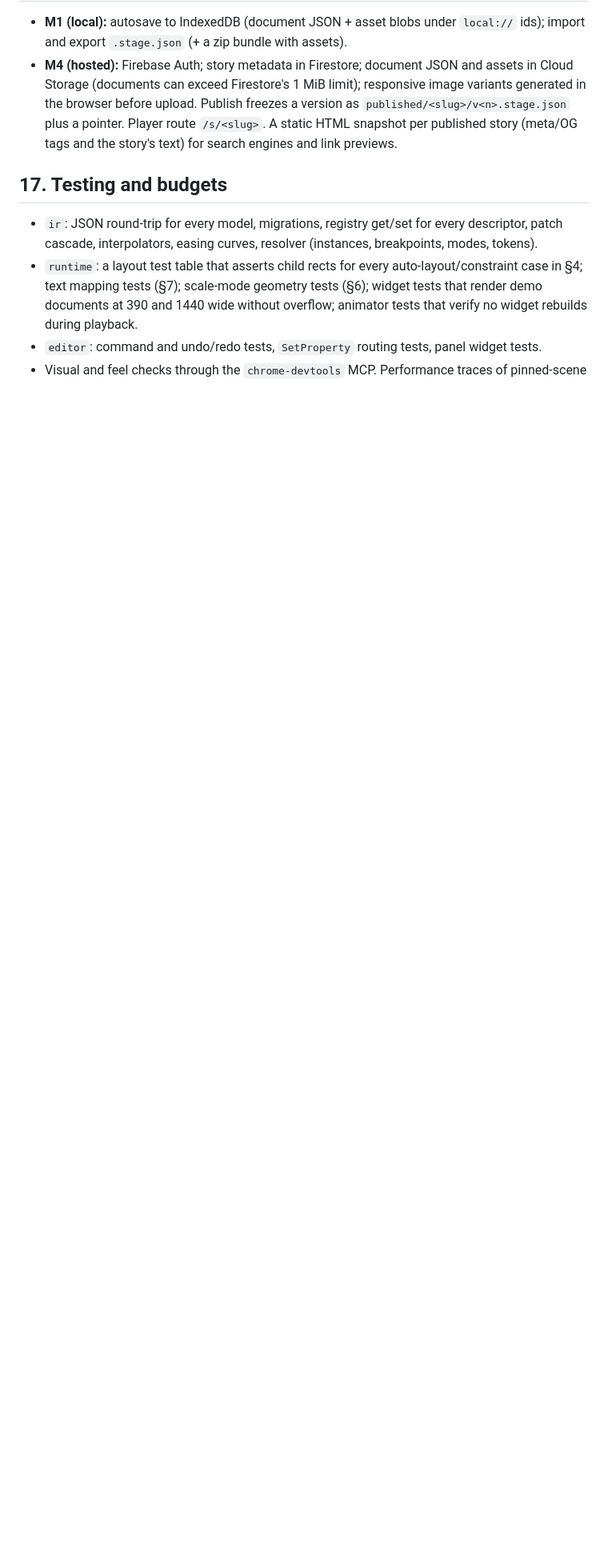
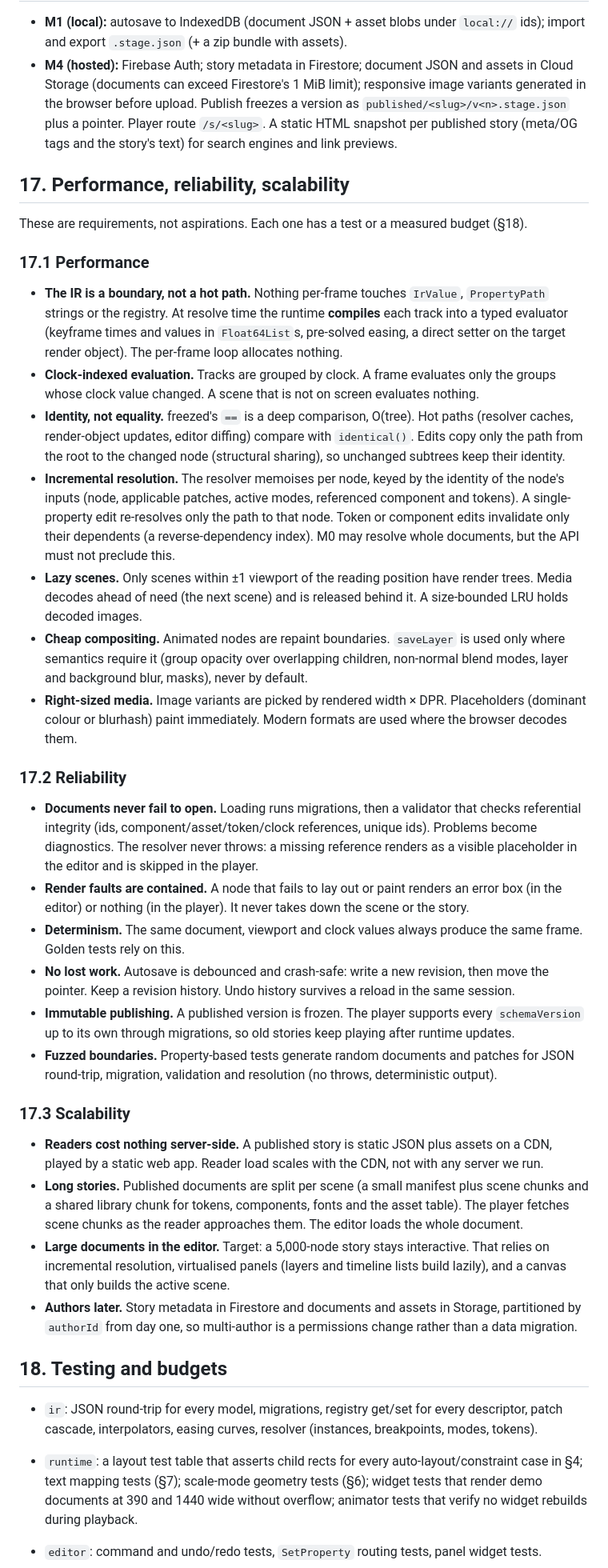
Before and after one commit to ObsidianXVI/Soundstage, a Markdown page: docs/architecture.md, the part around one of its changes. Shown at 80% size. GitHub-like rendering; blank space fills up the shorter version.

Commit message:
docs(architecture): performance, reliability and scalability requirements with budgets
Co-Authored-By: Claude Opus 5.5 <noreply@anthropic.com>

```diff
--- a/docs/architecture.md
+++ b/docs/architecture.md
@@ -515,7 +515,69 @@ of draggable line/word blocks. Scrubbing updates the canvas live.
   pointer. Player route `/s/<slug>`. A static HTML snapshot per published story (meta/OG tags and
   the story's text) for search engines and link previews.
 
-## 17. Testing and budgets
+## 17. Performance, reliability, scalability
+
+These are requirements, not aspirations. Each one has a test or a measured budget (§18).
+
+### 17.1 Performance
+
+- **The IR is a boundary, not a hot path.** Nothing per-frame touches `IrValue`, `PropertyPath`
+  strings or the registry. At resolve time the runtime **compiles** each track into a typed
+  evaluator (keyframe times and values in `Float64List`s, pre-solved easing, a direct setter on the
+  target render object). The per-frame loop allocates nothing.
+- **Clock-indexed evaluation.** Tracks are grouped by clock. A frame evaluates only the groups
+  whose clock value changed. A scene that is not on screen evaluates nothing.
+- **Identity, not equality.** freezed's `==` is a deep comparison, O(tree). Hot paths (resolver
+  caches, render-object updates, editor diffing) compare with `identical()`. Edits copy only the
+  path from the root to the changed node (structural sharing), so unchanged subtrees keep their
+  identity.
+- **Incremental resolution.** The resolver memoises per node, keyed by the identity of the node's
+  inputs (node, applicable patches, active modes, referenced component and tokens). A
+  single-property edit re-resolves only the path to that node. Token or component edits
+  invalidate only their dependents (a reverse-dependency index). M0 may resolve whole documents,
+  but the API must not preclude this.
+- **Lazy scenes.** Only scenes within ±1 viewport of the reading position have render trees.
+  Media decodes ahead of need (the next scene) and is released behind it. A size-bounded LRU
+  holds decoded images.
+- **Cheap compositing.** Animated nodes are repaint boundaries. `saveLayer` is used only where
+  semantics require it (group opacity over overlapping children, non-normal blend modes, layer and
+  background blur, masks), never by default.
+- **Right-sized media.** Image variants are picked by rendered width × DPR. Placeholders (dominant
+  colour or blurhash) paint immediately. Modern formats are used where the browser decodes them.
+
+### 17.2 Reliability
+
+- **Documents never fail to open.** Loading runs migrations, then a validator that checks
+  referential integrity (ids, component/asset/token/clock references, unique ids). Problems become
+  diagnostics. The resolver never throws: a missing reference renders as a visible placeholder in
+  the editor and is skipped in the player.
+- **Render faults are contained.** A node that fails to lay out or paint renders an error box (in
+  the editor) or nothing (in the player). It never takes down the scene or the story.
+- **Determinism.** The same document, viewport and clock values always produce the same frame.
+  Golden tests rely on this.
+- **No lost work.** Autosave is debounced and crash-safe: write a new revision, then move the
+  pointer. Keep a revision history. Undo history survives a reload in the same session.
+- **Immutable publishing.** A published version is frozen. The player supports every
+  `schemaVersion` up to its own through migrations, so old stories keep playing after runtime
+  updates.
+- **Fuzzed boundaries.** Property-based tests generate random documents and patches for JSON
+  round-trip, migration, validation and resolution (no throws, deterministic output).
+
+### 17.3 Scalability
+
+- **Readers cost nothing server-side.** A published story is static JSON plus assets on a CDN,
+  played by a static web app. Reader load scales with the CDN, not with any server we run.
+- **Long stories.** Published documents are split per scene (a small manifest plus scene chunks
+  and a shared library chunk for tokens, components, fonts and the asset table). The player
+  fetches scene chunks as the reader approaches them. The editor loads the whole document.
+- **Large documents in the editor.** Target: a 5,000-node story stays interactive. That relies on
+  incremental resolution, virtualised panels (layers and timeline lists build lazily), and a
+  canvas that only builds the active scene.
+- **Authors later.** Story metadata in Firestore and documents and assets in Storage, partitioned
+  by `authorId` from day one, so multi-author is a permissions change rather than a data
+  migration.
+
+## 18. Testing and budgets
 
 - `ir`: JSON round-trip for every model, migrations, registry get/set for every descriptor, patch
   cascade, interpolators, easing curves, resolver (instances, breakpoints, modes, tokens).
```
Also changed, not shown: other parts of docs/architecture.md (+11 -2 lines), DECISIONS.md (+14 -0 lines), docs/roadmap.md (+4 -0 lines).
